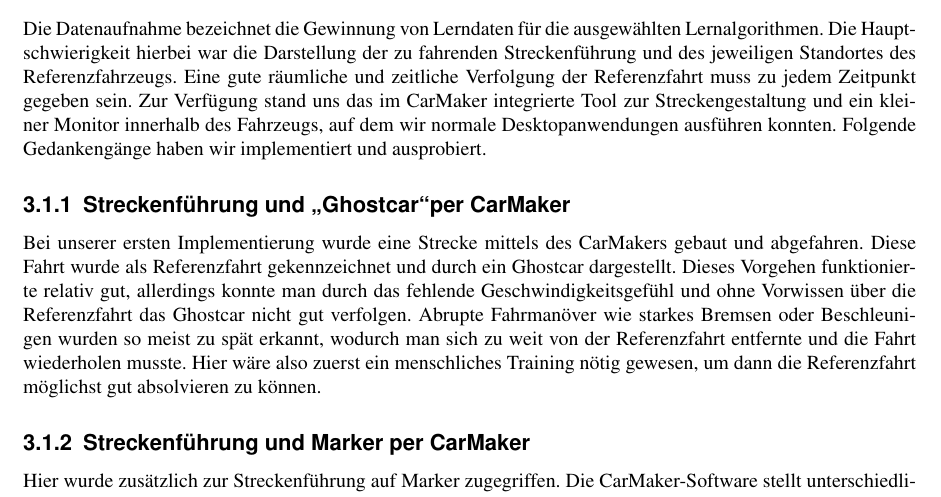
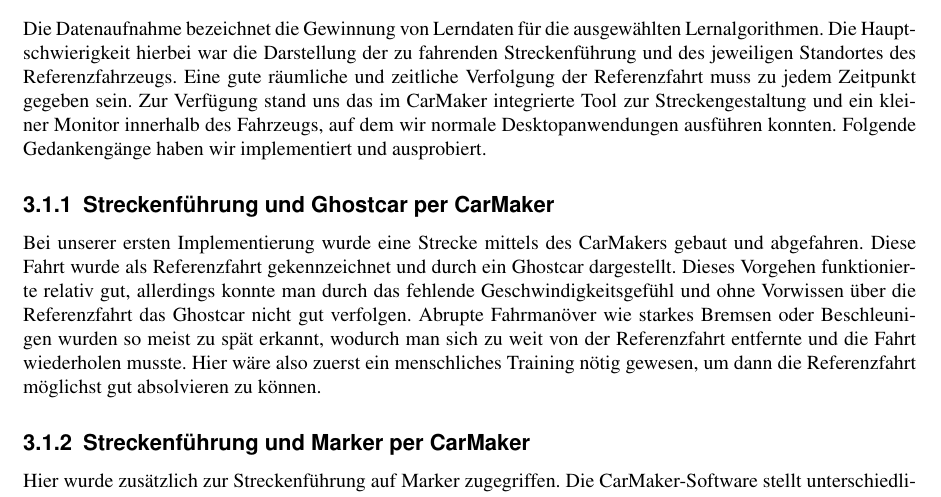
Before and after one commit to MatijaIlijas/KogAutoAusarbeitung, a LaTeX thesis (Body.tex, which reads Datenaufnahme.tex): part of page 7 of 16, cut so that both start at the same text. Compiled offline with pdfLaTeX; an older LaTeX class or package is replaced by its successor.

Commit message:
Typos...

```diff
--- a/Datenaufnahme.tex
+++ b/Datenaufnahme.tex
@@ -7,7 +7,7 @@
 \label{sec:Probleme_Loesungen_Vergleiche}
 Die Datenaufnahme bezeichnet die Gewinnung von Lerndaten für die ausgewählten Lernalgorithmen. Die Hauptschwierigkeit hierbei war die Darstellung der zu fahrenden Streckenführung und des jeweiligen Standortes des Referenzfahrzeugs. Eine gute räumliche und zeitliche Verfolgung der Referenzfahrt muss zu jedem Zeitpunkt gegeben sein. Zur Verfügung stand uns das im CarMaker integrierte Tool zur Streckengestaltung und ein kleiner Monitor innerhalb des Fahrzeugs, auf dem wir normale Desktopanwendungen ausführen konnten. Folgende Gedankengänge haben wir implementiert und ausprobiert.
 
-\subsection{Streckenführung und \glqq Ghostcar\grqq per CarMaker}
+\subsection{Streckenführung und Ghostcar per CarMaker}
 \label{sec:Probleme_Loesungen_Vergleiche_ss1}
 Bei unserer ersten Implementierung wurde eine Strecke mittels des CarMakers gebaut und abgefahren. Diese Fahrt wurde als Referenzfahrt gekennzeichnet und durch ein Ghostcar dargestellt.
 Dieses Vorgehen funktionierte relativ gut, allerdings konnte man durch das fehlende Geschwindigkeitsgefühl und ohne Vorwissen über die Referenzfahrt das Ghostcar nicht gut verfolgen. Abrupte Fahrmanöver wie starkes Bremsen oder Beschleunigen wurden so meist zu spät erkannt, wodurch man sich zu weit von der Referenzfahrt entfernte und die Fahrt wiederholen musste. Hier wäre also zuerst ein menschliches Training nötig gewesen, um dann die Referenzfahrt möglichst gut absolvieren zu können.
```
